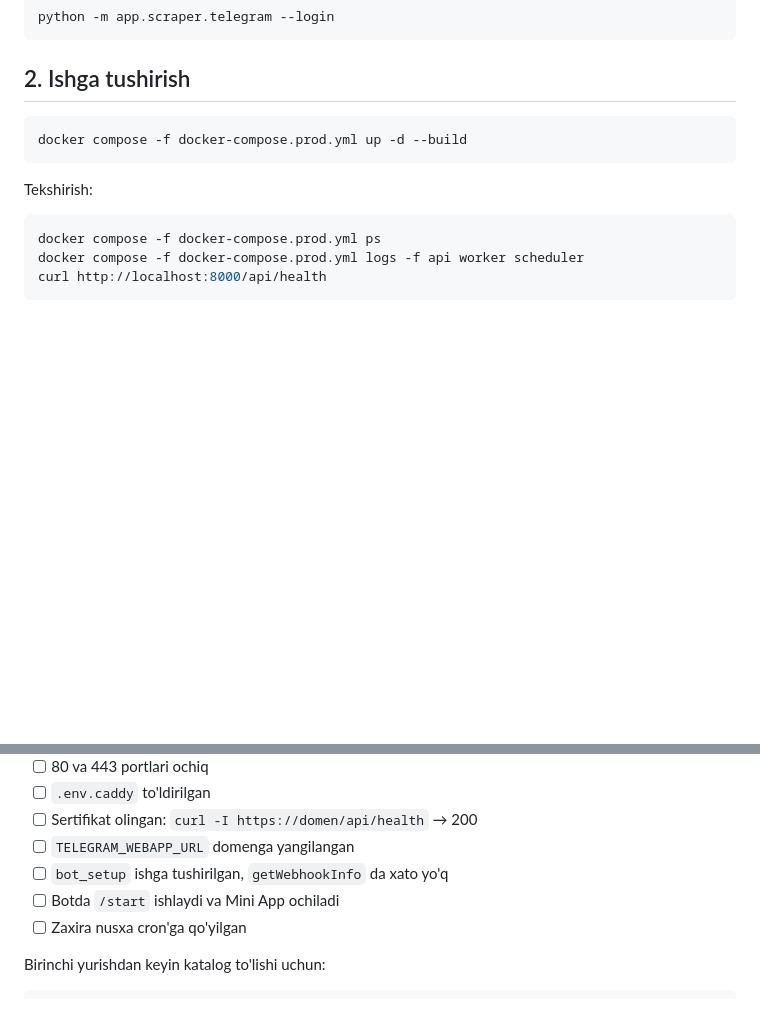
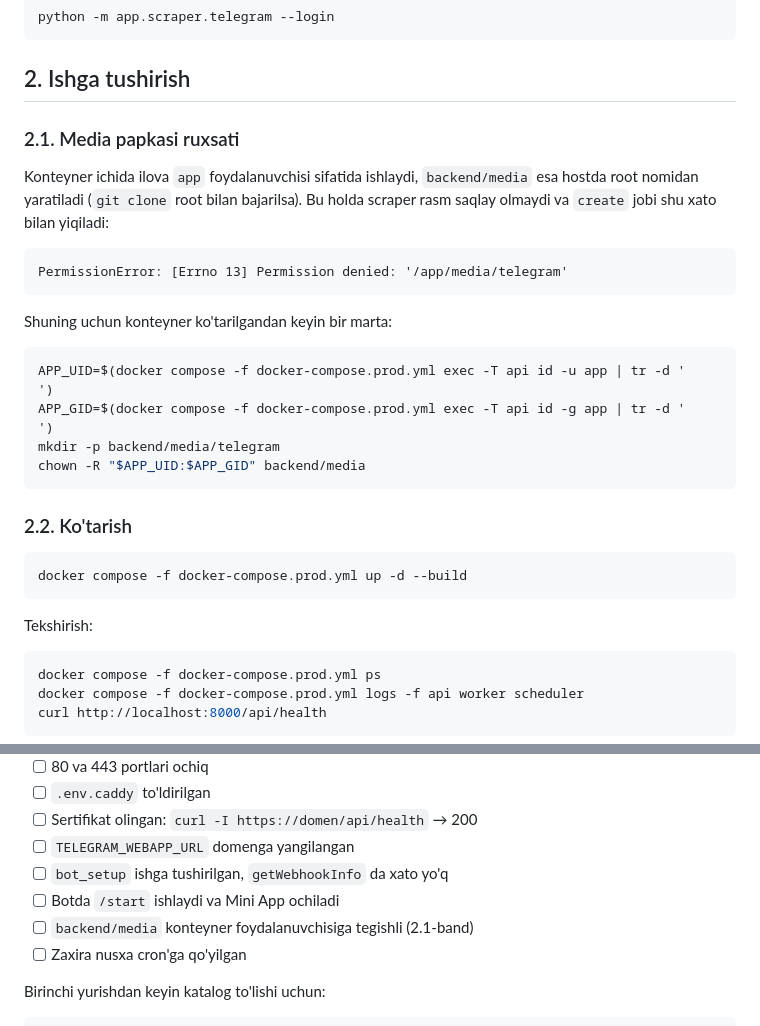
Before and after one commit to AsilbekIsmoilov/easyfinder, a Markdown page: DEPLOY.md, 2 parts joined by grey strips. Rendered like a GitHub page; blank space fills up the shorter version.

Commit message:
Media papkasi ruxsati haqida deploy qadami
Konteyner app foydalanuvchisi sifatida ishlaydi, backend/media esa
hostda root nomidan yaratiladi. Natijada scraper rasm saqlay olmaydi
va create jobi PermissionError bilan yiqiladi - birinchi deployda
aynan shu xato chiqdi.

Co-Authored-By: Claude Opus 5 <noreply@anthropic.com>

````diff
--- a/DEPLOY.md
+++ b/DEPLOY.md
@@ -83,6 +83,29 @@ python -m app.scraper.telegram --login
 ```
 
 ## 2. Ishga tushirish
+
+### 2.1. Media papkasi ruxsati
+
+Konteyner ichida ilova `app` foydalanuvchisi sifatida ishlaydi, `backend/media`
+esa hostda root nomidan yaratiladi (`git clone` root bilan bajarilsa). Bu holda
+scraper rasm saqlay olmaydi va `create` jobi shu xato bilan yiqiladi:
+
+```
+PermissionError: [Errno 13] Permission denied: '/app/media/telegram'
+```
+
+Shuning uchun konteyner ko'tarilgandan keyin bir marta:
+
+```bash
+APP_UID=$(docker compose -f docker-compose.prod.yml exec -T api id -u app | tr -d '
+')
+APP_GID=$(docker compose -f docker-compose.prod.yml exec -T api id -g app | tr -d '
+')
+mkdir -p backend/media/telegram
+chown -R "$APP_UID:$APP_GID" backend/media
+```
+
+### 2.2. Ko'tarish
 
 ```bash
 docker compose -f docker-compose.prod.yml up -d --build
@@ -234,6 +257,7 @@ docker compose -f docker-compose.prod.yml restart api worker
 - [ ] `TELEGRAM_WEBAPP_URL` domenga yangilangan
 - [ ] `bot_setup` ishga tushirilgan, `getWebhookInfo` da xato yo'q
 - [ ] Botda `/start` ishlaydi va Mini App ochiladi
+- [ ] `backend/media` konteyner foydalanuvchisiga tegishli (2.1-band)
 - [ ] Zaxira nusxa cron'ga qo'yilgan
 
 Birinchi yurishdan keyin katalog to'lishi uchun:
````
